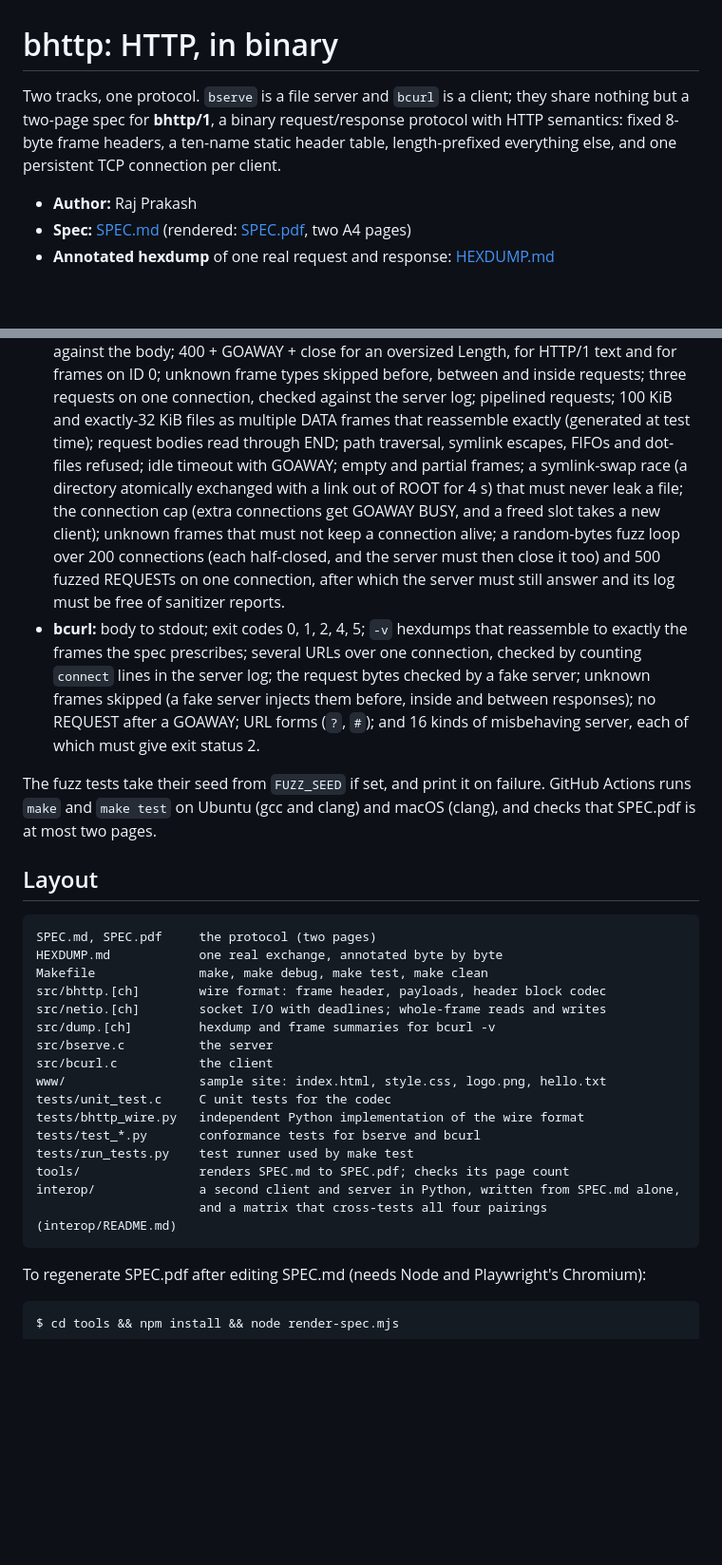
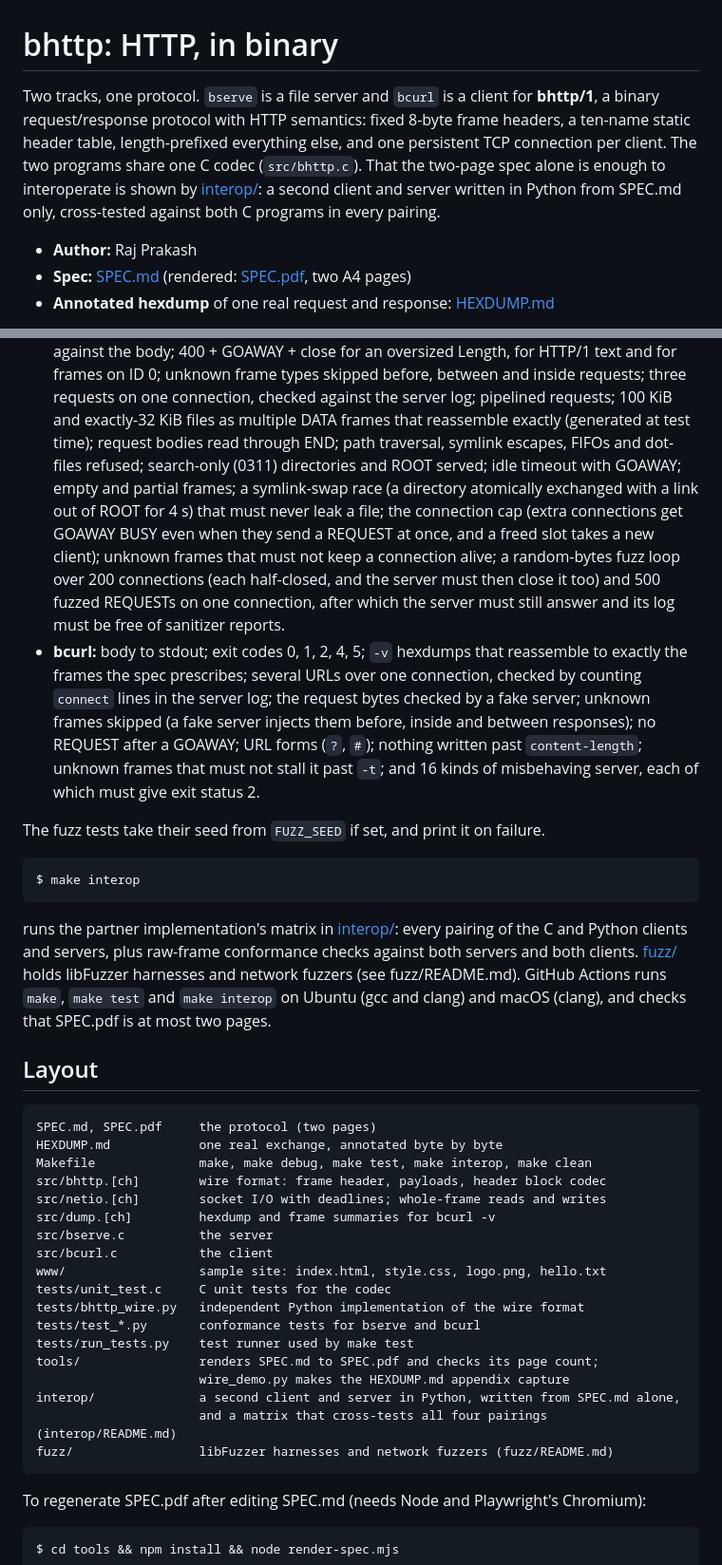
Before and after one commit to RajPrakash681/bhttp, a Markdown page: README.md, 2 parts joined by grey strips. Shown at 95% size. Drawn GitHub-style; blank space fills up the shorter version.

````diff
--- a/README.md
+++ b/README.md
@@ -1,9 +1,12 @@
 # bhttp: HTTP, in binary
 
-Two tracks, one protocol. `bserve` is a file server and `bcurl` is a client; they share
-nothing but a two-page spec for **bhttp/1**, a binary request/response protocol with HTTP
-semantics: fixed 8-byte frame headers, a ten-name static header table, length-prefixed
-everything else, and one persistent TCP connection per client.
+Two tracks, one protocol. `bserve` is a file server and `bcurl` is a client for
+**bhttp/1**, a binary request/response protocol with HTTP semantics: fixed 8-byte frame
+headers, a ten-name static header table, length-prefixed everything else, and one
+persistent TCP connection per client. The two programs share one C codec (`src/bhttp.c`).
+That the two-page spec alone is enough to interoperate is shown by [interop/](interop/): a
+second client and server written in Python from SPEC.md only, cross-tested against both C
+programs in every pairing.
 
 - **Author:** Raj Prakash
 - **Spec:** [SPEC.md](SPEC.md) (rendered: [SPEC.pdf](SPEC.pdf), two A4 pages)
@@ -180,30 +174,40 @@ never calls the C code. It covers:
   inside requests; three requests on one connection, checked against the server log;
   pipelined requests; 100 KiB and exactly-32 KiB files as multiple DATA frames that
   reassemble exactly (generated at test time); request bodies read through END; path
-  traversal, symlink escapes, FIFOs and dot-files refused; idle timeout with GOAWAY; empty
-  and partial frames; a symlink-swap race (a directory atomically exchanged with a link
-  out of ROOT for 4 s) that must never leak a file; the connection cap (extra connections
-  get GOAWAY BUSY, and a freed slot takes a new client); unknown frames that must not keep
+  traversal, symlink escapes, FIFOs and dot-files refused; search-only (0311) directories
+  and ROOT served; idle timeout with GOAWAY; empty and partial frames; a symlink-swap race
+  (a directory atomically exchanged with a link out of ROOT for 4 s) that must never leak
+  a file; the connection cap (extra connections get GOAWAY BUSY even when they send a
+  REQUEST at once, and a freed slot takes a new client); unknown frames that must not keep
   a connection alive; a random-bytes fuzz loop over 200 connections (each half-closed, and
-  the server must then close it too) and 500 fuzzed REQUESTs on one connection, after which the server must still answer and its log must be
-  free of sanitizer reports.
+  the server must then close it too) and 500 fuzzed REQUESTs on one connection, after
+  which the server must still answer and its log must be free of sanitizer reports.
 - **bcurl:** body to stdout; exit codes 0, 1, 2, 4, 5; `-v` hexdumps that reassemble to
   exactly the frames the spec prescribes; several URLs over one connection, checked by
   counting `connect` lines in the server log; the request bytes checked by a fake server;
   unknown frames skipped (a fake server injects them before, inside and between
-  responses); no REQUEST after a GOAWAY; URL forms (`?`, `#`); and 16 kinds of
+  responses); no REQUEST after a GOAWAY; URL forms (`?`, `#`); nothing written past
+  `content-length`; unknown frames that must not stall it past `-t`; and 16 kinds of
   misbehaving server, each of which must give exit status 2.
 
 The fuzz tests take their seed from `FUZZ_SEED` if set, and print it on failure.
-GitHub Actions runs `make` and `make test` on Ubuntu (gcc and clang) and macOS (clang), and
-checks that SPEC.pdf is at most two pages.
+
+```console
+$ make interop
+```
+
+runs the partner implementation's matrix in [interop/](interop/): every pairing of the C
+and Python clients and servers, plus raw-frame conformance checks against both servers and
+both clients. [fuzz/](fuzz/) holds libFuzzer harnesses and network fuzzers (see
+fuzz/README.md). GitHub Actions runs `make`, `make test` and `make interop` on Ubuntu (gcc
+and clang) and macOS (clang), and checks that SPEC.pdf is at most two pages.
 
 ## Layout
 
 ```
 SPEC.md, SPEC.pdf     the protocol (two pages)
 HEXDUMP.md            one real exchange, annotated byte by byte
-Makefile              make, make debug, make test, make clean
+Makefile              make, make debug, make test, make interop, make clean
 src/bhttp.[ch]        wire format: frame header, payloads, header block codec
 src/netio.[ch]        socket I/O with deadlines; whole-frame reads and writes
 src/dump.[ch]         hexdump and frame summaries for bcurl -v
@@ -214,9 +218,11 @@ tests/unit_test.c     C unit tests for the codec
 tests/bhttp_wire.py   independent Python implementation of the wire format
 tests/test_*.py       conformance tests for bserve and bcurl
 tests/run_tests.py    test runner used by make test
-tools/                renders SPEC.md to SPEC.pdf; checks its page count
+tools/                renders SPEC.md to SPEC.pdf and checks its page count;
+                      wire_demo.py makes the HEXDUMP.md appendix capture
 interop/              a second client and server in Python, written from SPEC.md alone,
                       and a matrix that cross-tests all four pairings (interop/README.md)
+fuzz/                 libFuzzer harnesses and network fuzzers (fuzz/README.md)
 ```
 
 To regenerate SPEC.pdf after editing SPEC.md (needs Node and Playwright's Chromium):
````
Also changed, not shown: other parts of README.md (+65 -74 lines).
